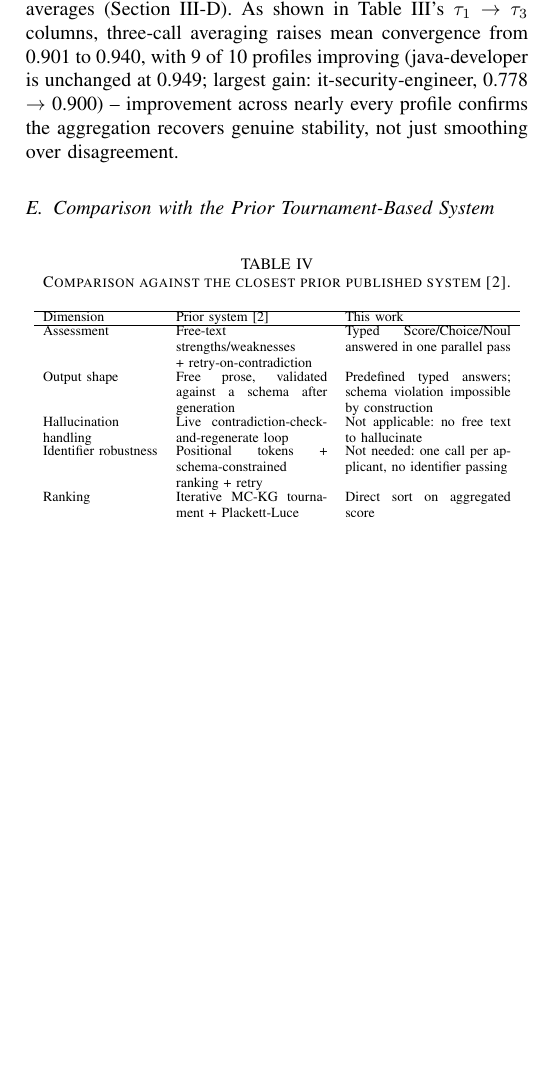
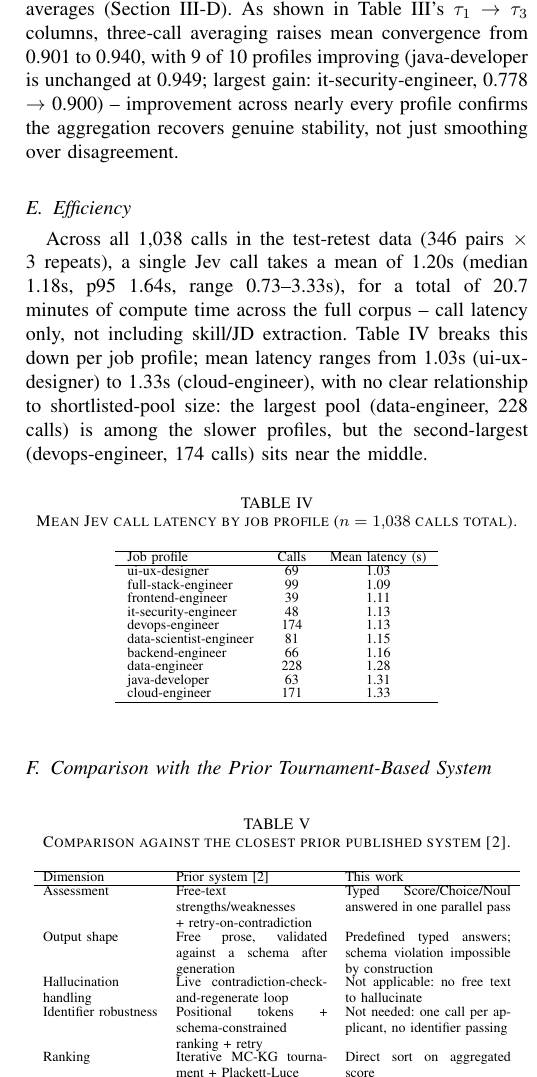
Before and after one commit to jessieangelicauni/hire-rank, a LaTeX paper (docs/paper2_jev.tex): part of one column of page 5 of 6, cut so that both start at the same text, the shorter picture padded with empty space. Compiled offline with pdfLaTeX.

Commit message:
docs: add Efficiency section with total, per-call, and per-job-profile latency
New Sec V (before the tournament-system comparison): mean/median/p95/
range for a single Jev call, total compute time across the full
1,038-call test-retest corpus (20.7 min), and a per-job-profile
latency table -- computed directly from
runs/20260919-133708/evaluation/test_retest.json's per-call
latency_seconds, grouped by jd_id.

Co-Authored-By: Claude Sonnet 5 <noreply@anthropic.com>

```diff
--- a/docs/paper2_jev.tex
+++ b/docs/paper2_jev.tex
@@ -191,6 +191,32 @@ Table~\ref{tab_convergence_diag} gives each profile's SNR (Equation~\ref{eq_snr}
 \subsection{Multi-Call Ensemble Averaging}
 $\tau_1$ is from single unaggregated calls, $\tau_3$ from three-call averages (Section III-D). As shown in Table~\ref{tab_convergence_diag}'s $\tau_1 \to \tau_3$ columns, three-call averaging raises mean convergence from 0.901 to 0.940, with 9 of 10 profiles improving (java-developer is unchanged at 0.949; largest gain: it-security-engineer, 0.778 $\to$ 0.900) -- improvement across nearly every profile confirms the aggregation recovers genuine stability, not just smoothing over disagreement.
 
+\subsection{Efficiency}
+Across all 1{,}038 calls in the test-retest data (346 pairs $\times$ 3 repeats), a single Jev call takes a mean of 1.20s (median 1.18s, p95 1.64s, range 0.73--3.33s), for a total of 20.7 minutes of compute time across the full corpus -- call latency only, not including skill/JD extraction. Table~\ref{tab_latency} breaks this down per job profile; mean latency ranges from 1.03s (ui-ux-designer) to 1.33s (cloud-engineer), with no clear relationship to shortlisted-pool size: the largest pool (data-engineer, 228 calls) is among the slower profiles, but the second-largest (devops-engineer, 174 calls) sits near the middle.
+
+\begin{table}[!ht]
+\caption{Mean Jev call latency by job profile ($n=1{,}038$ calls total).}
+\label{tab_latency}
+\centering
+\scriptsize
+\begin{tabular}{lcc}
+\hline
+Job profile & Calls & Mean latency (s)\\
+\hline
+ui-ux-designer & 69 & 1.03\\
+full-stack-engineer & 99 & 1.09\\
+frontend-engineer & 39 & 1.11\\
+it-security-engineer & 48 & 1.13\\
+devops-engineer & 174 & 1.13\\
+data-scientist-engineer & 81 & 1.15\\
+backend-engineer & 66 & 1.16\\
+data-engineer & 228 & 1.28\\
+java-developer & 63 & 1.31\\
+cloud-engineer & 171 & 1.33\\
+\hline
+\end{tabular}
+\end{table}
+
 \subsection{Comparison with the Prior Tournament-Based System}
 \begin{table}[!ht]
 \caption{Comparison against the closest prior published system \cite{ref2}.}
```
Also changed, not shown: docs/paper2_jev.pdf.
